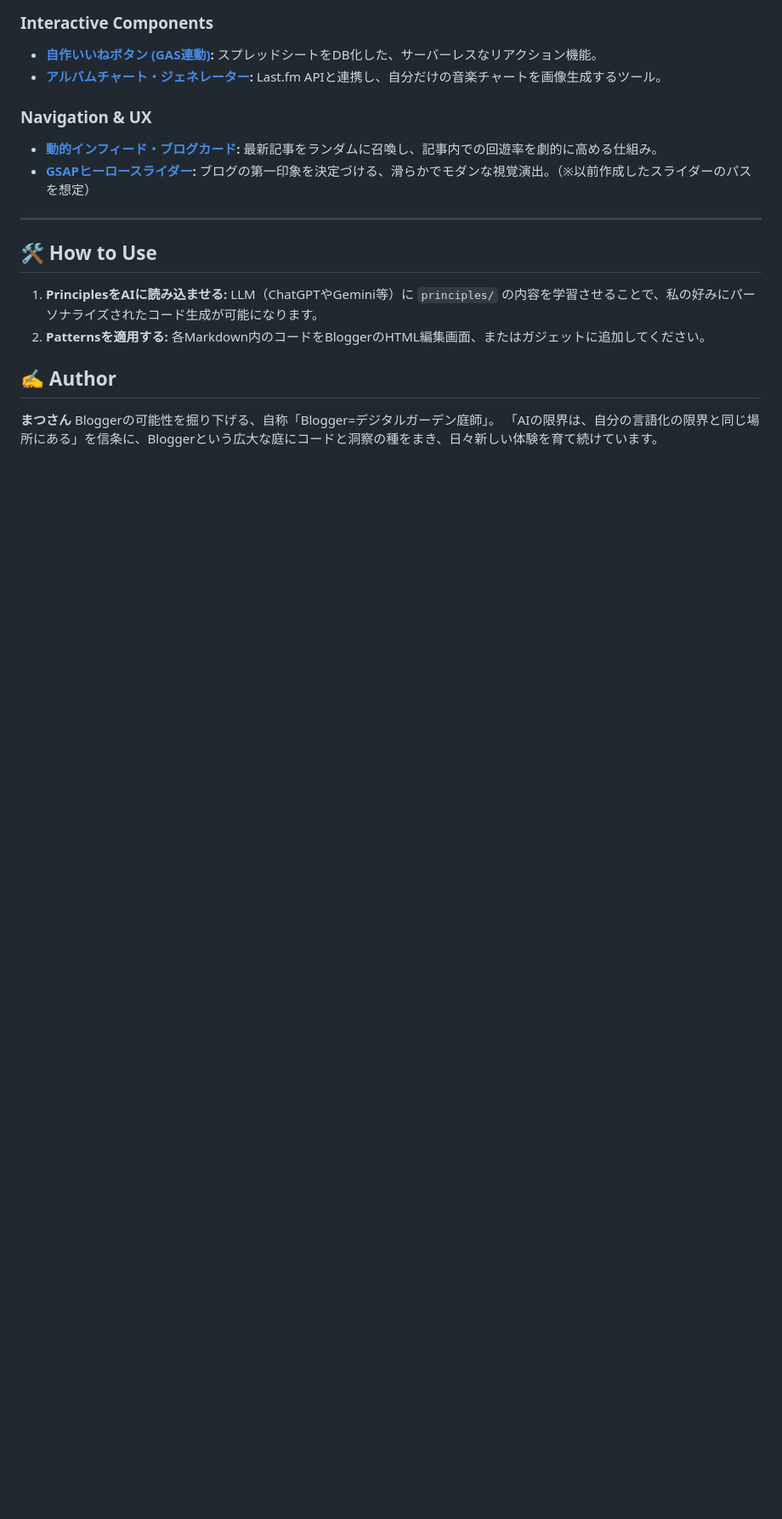
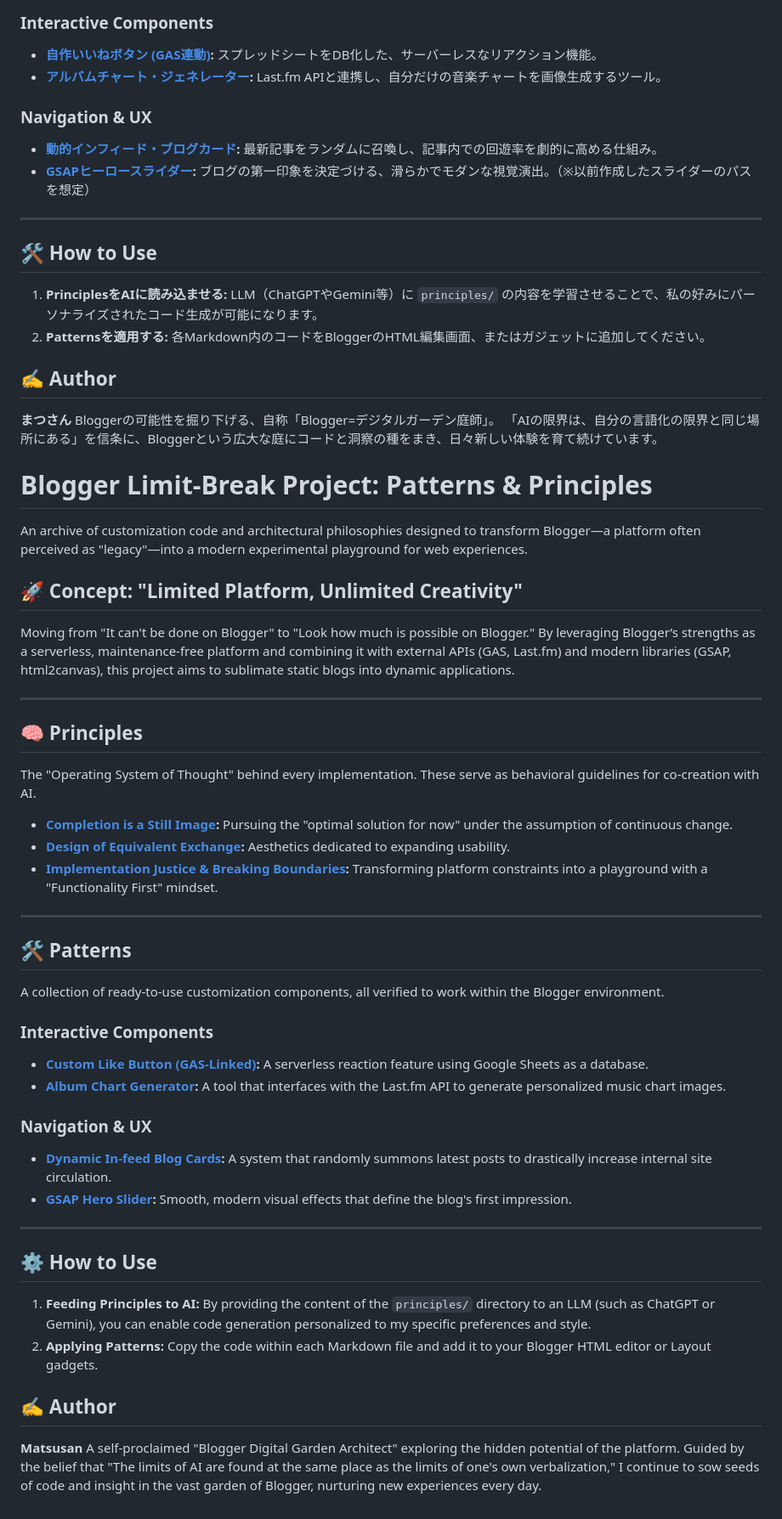
Before and after one commit to matsusan0717/matsusan0717.github.io, a Markdown page: AI/README.md, the part around the change. Shown at 85% size. Drawn GitHub-style; blank space fills up the shorter version.

```diff
--- a/AI/README.md
+++ b/AI/README.md
@@ -44,3 +44,47 @@ Bloggerという「枯れた」と思われがちなプラットフォームを
 **まつさん**
 Bloggerの可能性を掘り下げる、自称「Blogger=デジタルガーデン庭師」。
 「AIの限界は、自分の言語化の限界と同じ場所にある」を信条に、Bloggerという広大な庭にコードと洞察の種をまき、日々新しい体験を育て続けています。
+
+# Blogger Limit-Break Project: Patterns & Principles
+
+An archive of customization code and architectural philosophies designed to transform Blogger—a platform often perceived as "legacy"—into a modern experimental playground for web experiences.
+
+## 🚀 Concept: "Limited Platform, Unlimited Creativity"
+
+Moving from "It can't be done on Blogger" to "Look how much is possible on Blogger."
+By leveraging Blogger’s strengths as a serverless, maintenance-free platform and combining it with external APIs (GAS, Last.fm) and modern libraries (GSAP, html2canvas), this project aims to sublimate static blogs into dynamic applications.
+
+---
+
+## 🧠 Principles
+
+The "Operating System of Thought" behind every implementation. These serve as behavioral guidelines for co-creation with AI.
+
+- **[Completion is a Still Image](./principles/concept-of-quality.md):** Pursuing the "optimal solution for now" under the assumption of continuous change.
+- **[Design of Equivalent Exchange](./principles/concept-of-quality.md):** Aesthetics dedicated to expanding usability.
+- **[Implementation Justice & Breaking Boundaries](./principles/development-attitude.md):** Transforming platform constraints into a playground with a "Functionality First" mindset.
+
+---
+
+## 🛠 Patterns
+
+A collection of ready-to-use customization components, all verified to work within the Blogger environment.
+
+### Interactive Components
+- **[Custom Like Button (GAS-Linked)](./patterns/blogger-custom-like-button.md):** A serverless reaction feature using Google Sheets as a database.
+- **[Album Chart Generator](./patterns/blogger-music-chart-generator.md):** A tool that interfaces with the Last.fm API to generate personalized music chart images.
+
+### Navigation & UX
+- **[Dynamic In-feed Blog Cards](./patterns/blogger-dynamic-infeed-card.md):** A system that randomly summons latest posts to drastically increase internal site circulation.
+- **[GSAP Hero Slider](./patterns/blogger-gsap-slider.md):** Smooth, modern visual effects that define the blog's first impression.
+
+---
+
+## ⚙️ How to Use
+1. **Feeding Principles to AI:** By providing the content of the `principles/` directory to an LLM (such as ChatGPT or Gemini), you can enable code generation personalized to my specific preferences and style.
+2. **Applying Patterns:** Copy the code within each Markdown file and add it to your Blogger HTML editor or Layout gadgets.
+
+## ✍️ Author
+**Matsusan**
+A self-proclaimed "Blogger Digital Garden Architect" exploring the hidden potential of the platform.
+Guided by the belief that "The limits of AI are found at the same place as the limits of one's own verbalization," I continue to sow seeds of code and insight in the vast garden of Blogger, nurturing new experiences every day.
```
